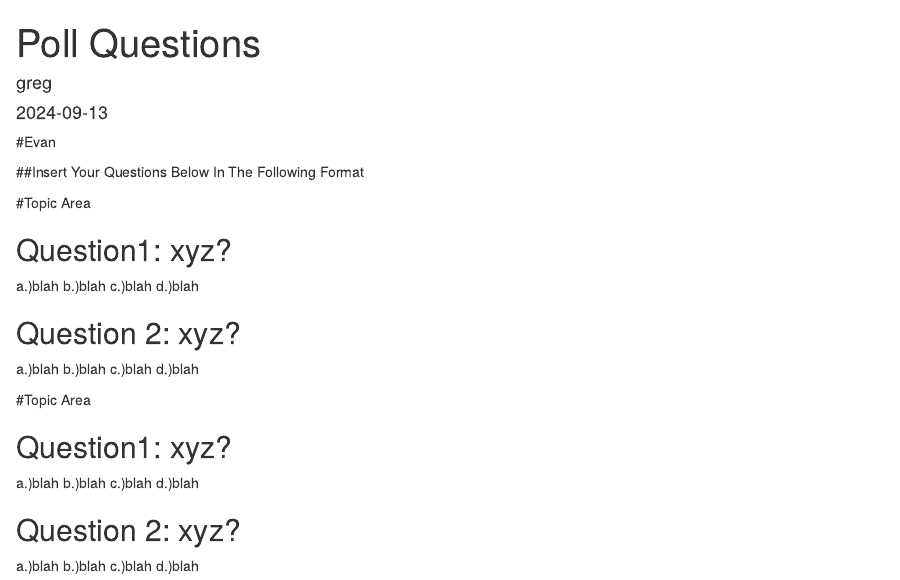
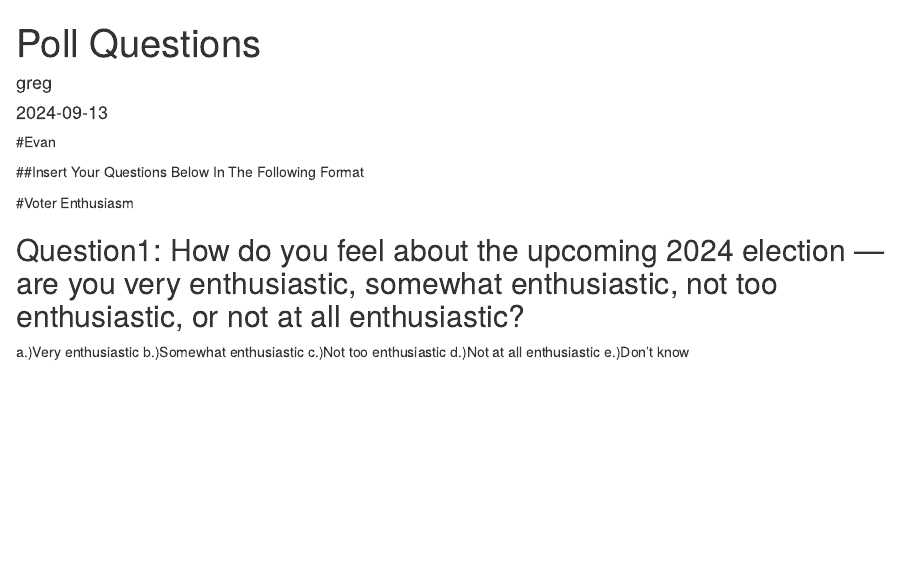
Before and after one commit to GregAOConnell/mdsenatepoll, an R Markdown document (pollqs.Rmd): the page in a window 1100 px wide, from its top. Rendered offline with R 4.5, knitr and Pandoc, with nearby package versions.

Commit message:
Update pollqs.Rmd
voter enthusiasm q

```diff
--- a/pollqs.Rmd
+++ b/pollqs.Rmd
@@ -9,30 +9,11 @@ output: html_document
 
 ##Insert Your Questions Below In The Following Format
 
-#Topic Area
+#Voter Enthusiasm
 
-## Question1: xyz?
-a.)blah
-b.)blah
-c.)blah
-d.)blah
-
-## Question 2: xyz?
-a.)blah
-b.)blah
-c.)blah
-d.)blah
-
-#Topic Area
-
-## Question1: xyz?
-a.)blah
-b.)blah
-c.)blah
-d.)blah
-
-## Question 2: xyz?
-a.)blah
-b.)blah
-c.)blah
-d.)blah
+## Question1: How do you feel about the upcoming 2024 election — are you very enthusiastic, somewhat enthusiastic, not too enthusiastic, or not at all enthusiastic?
+a.)Very enthusiastic
+b.)Somewhat enthusiastic
+c.)Not too enthusiastic
+d.)Not at all enthusiastic
+e.)Don't know
```
